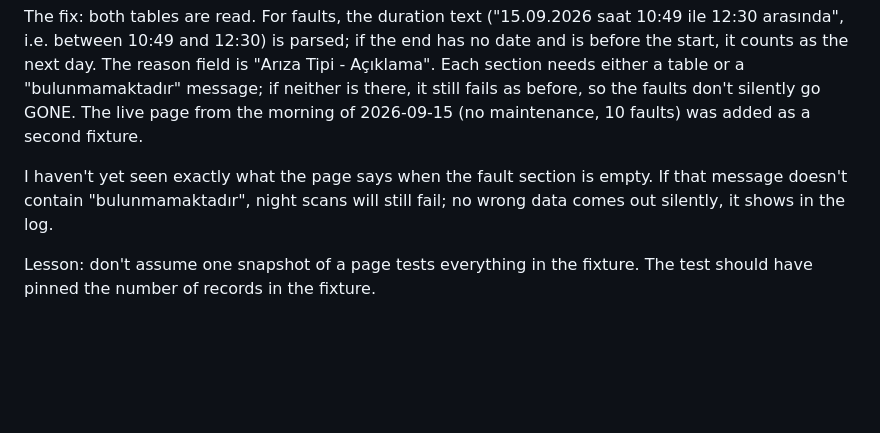
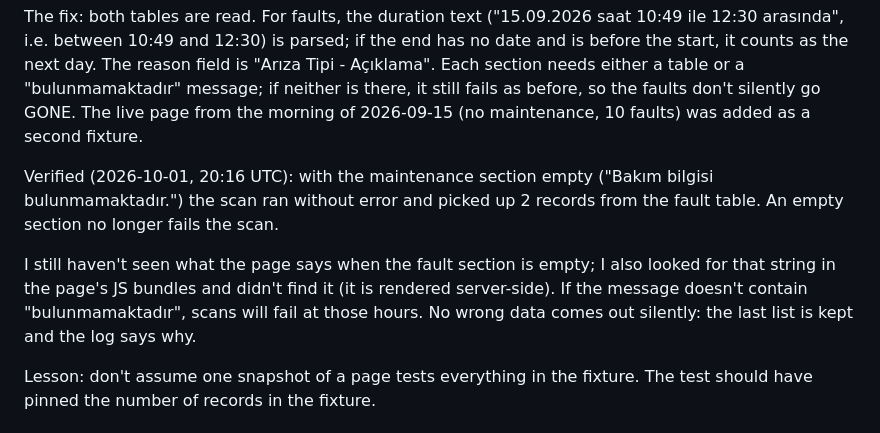
Before and after one commit to agern28/kesinti-haritasi, a Markdown page: docs/en/02-collector.md, the part around the change. GitHub-like rendering; blank space fills up the shorter version.

```diff
--- a/docs/en/02-collector.md
+++ b/docs/en/02-collector.md
@@ -169,7 +169,9 @@ When I started the app at night, the İZSU scan failed every 5 minutes with "İZ
 
 The fix: both tables are read. For faults, the duration text ("15.09.2026 saat 10:49 ile 12:30 arasında", i.e. between 10:49 and 12:30) is parsed; if the end has no date and is before the start, it counts as the next day. The reason field is "Arıza Tipi - Açıklama". Each section needs either a table or a "bulunmamaktadır" message; if neither is there, it still fails as before, so the faults don't silently go GONE. The live page from the morning of 2026-09-15 (no maintenance, 10 faults) was added as a second fixture.
 
-I haven't yet seen exactly what the page says when the fault section is empty. If that message doesn't contain "bulunmamaktadır", night scans will still fail; no wrong data comes out silently, it shows in the log.
+Verified (2026-10-01, 20:16 UTC): with the maintenance section empty ("Bakım bilgisi bulunmamaktadır.") the scan ran without error and picked up 2 records from the fault table. An empty section no longer fails the scan.
+
+I still haven't seen what the page says when the fault section is empty; I also looked for that string in the page's JS bundles and didn't find it (it is rendered server-side). If the message doesn't contain "bulunmamaktadır", scans will fail at those hours. No wrong data comes out silently: the last list is kept and the log says why.
 
 Lesson: don't assume one snapshot of a page tests everything in the fixture. The test should have pinned the number of records in the fixture.
 
```
Also changed, not shown: docs/tr/02-collector.md (+3 -1 lines).
